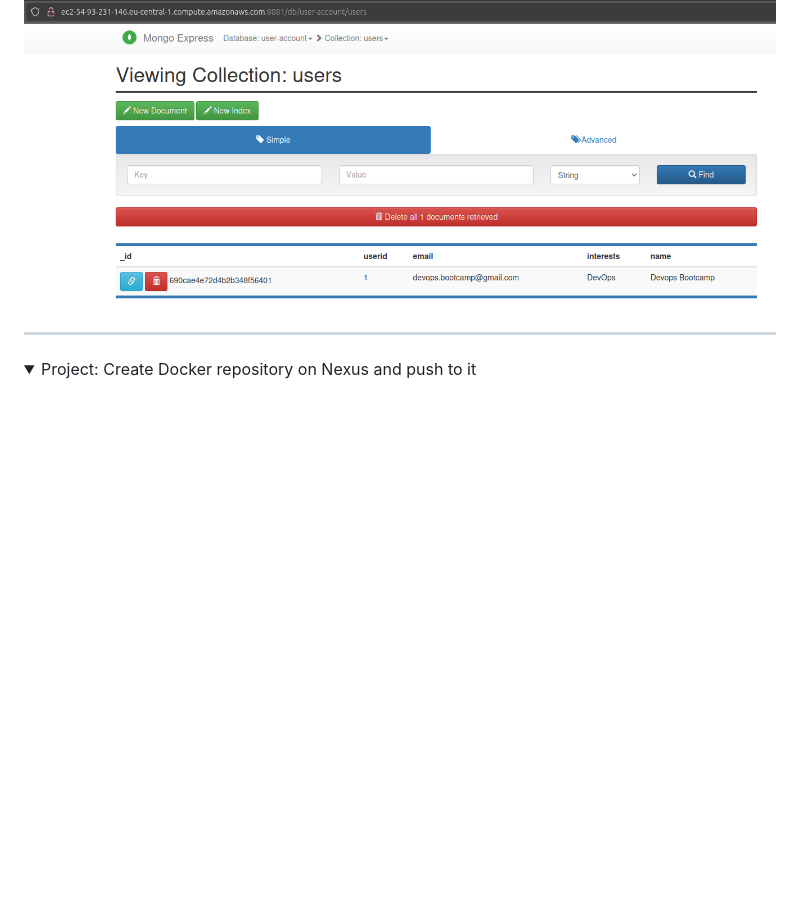
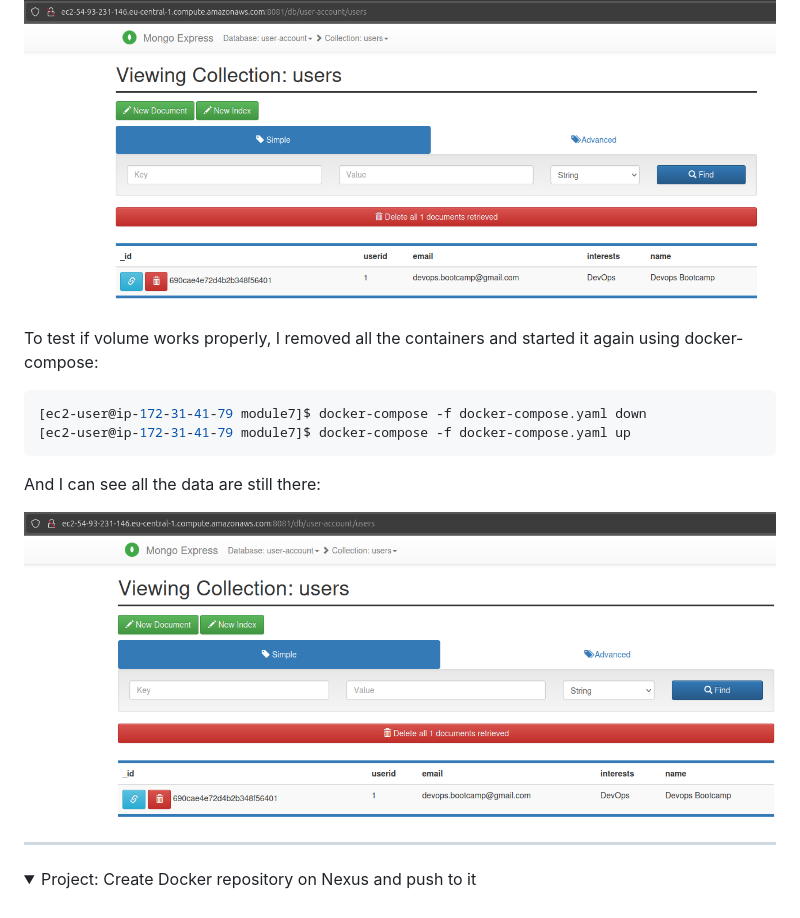
Before and after one commit to armalkoc/twn-demo-projects, a Markdown page: Module_7/solutions.md, the part around the change. GitHub-like rendering; pictures changed too: Module_7/mongo-express-data-check.png (added); folded sections open; blank space fills up the shorter version.

Commit message:
added pics to volume project

````diff
--- a/Module_7/solutions.md
+++ b/Module_7/solutions.md
@@ -462,6 +462,16 @@ I can see these changes in my mongodb using mongo-express UI:
 
 ![mongo-express-ui](mongo-express-ui_data.png)
 
+To test if volume works properly, I removed all the containers and started it again using docker-compose:
+```sh
+[ec2-user@ip-172-31-41-79 module7]$ docker-compose -f docker-compose.yaml down
+[ec2-user@ip-172-31-41-79 module7]$ docker-compose -f docker-compose.yaml up
+```
+And I can see all the data are still there:
+
+![mongo-express-data-check](mongo-express-data-check.png)
+
+
 </details>
 
 ******
````
